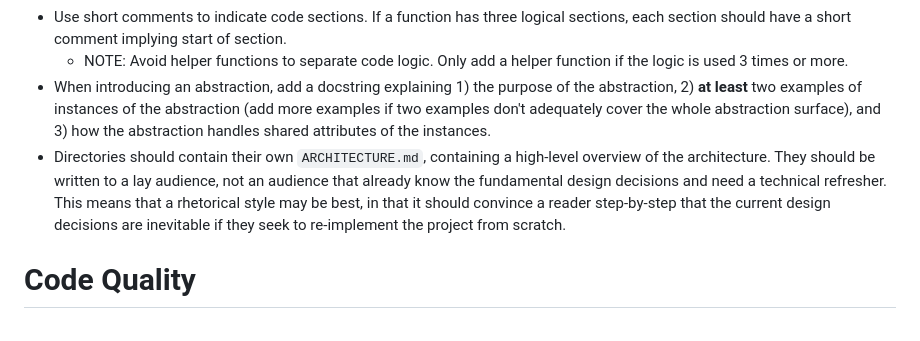
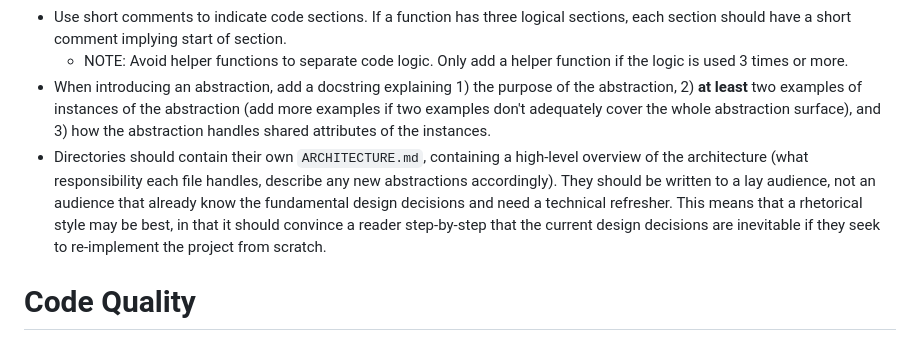
Before and after one commit to Deep-Learning-Profiling-Tools/linear-layout-viz, a Markdown page: AGENTS.md, the part around the change. Drawn GitHub-style.

```diff
--- a/AGENTS.md
+++ b/AGENTS.md
@@ -13,7 +13,7 @@ Good comments are artifacts to the state of the codebase, constraints, and roadm
 - Use short comments to indicate code sections. If a function has three logical sections, each section should have a short comment implying start of section.
   - NOTE: Avoid helper functions to separate code logic. Only add a helper function if the logic is used 3 times or more.
 - When introducing an abstraction, add a docstring explaining 1) the purpose of the abstraction, 2) **at least** two examples of instances of the abstraction (add more examples if two examples don't adequately cover the whole abstraction surface), and 3) how the abstraction handles shared attributes of the instances.
-- Directories should contain their own `ARCHITECTURE.md`, containing a high-level overview of the architecture. They should be written to a lay audience, not an audience that already know the fundamental design decisions and need a technical refresher. This means that a rhetorical style may be best, in that it should convince a reader step-by-step that the current design decisions are inevitable if they seek to re-implement the project from scratch.
+- Directories should contain their own `ARCHITECTURE.md`, containing a high-level overview of the architecture (what responsibility each file handles, describe any new abstractions accordingly). They should be written to a lay audience, not an audience that already know the fundamental design decisions and need a technical refresher. This means that a rhetorical style may be best, in that it should convince a reader step-by-step that the current design decisions are inevitable if they seek to re-implement the project from scratch.
 
 # Code Quality
 The test for good code quality is: "If I throw a reader in a random part of the code, in 30 seconds they can 1) understand what the code immediately does, 2) how the code directly affects the end user, and 3) the code is necessary". A reader should be able to go to a random point of code and roughly think "Ah, so _this_ how feature XXX in the app works". Examples of bad code:
```
